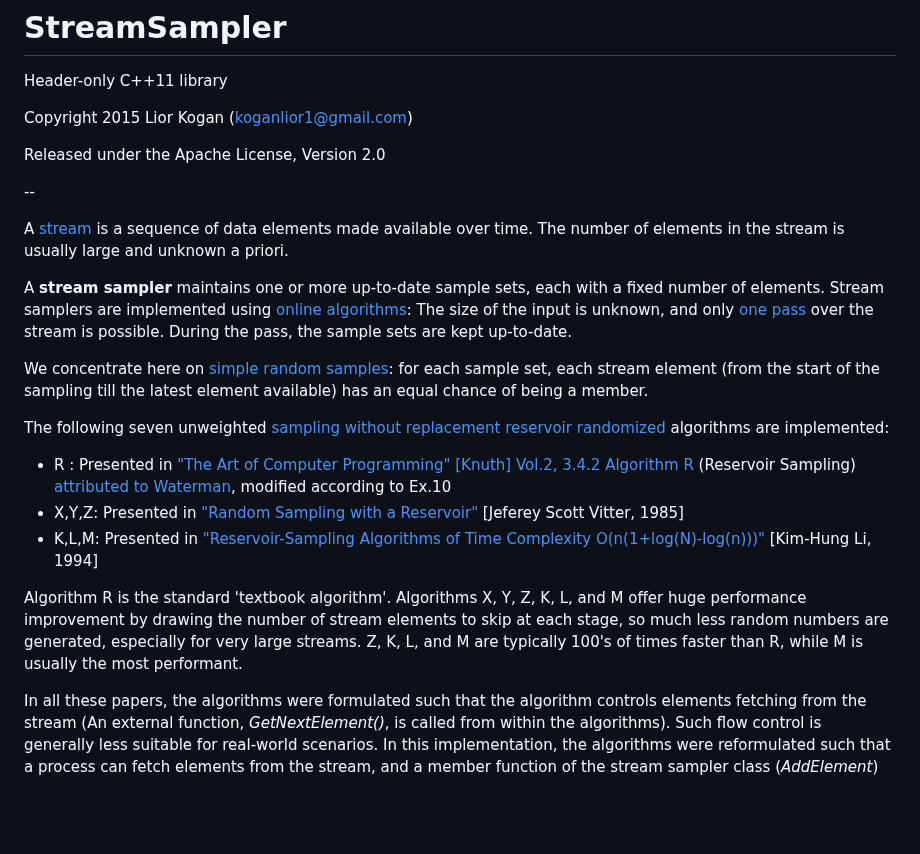
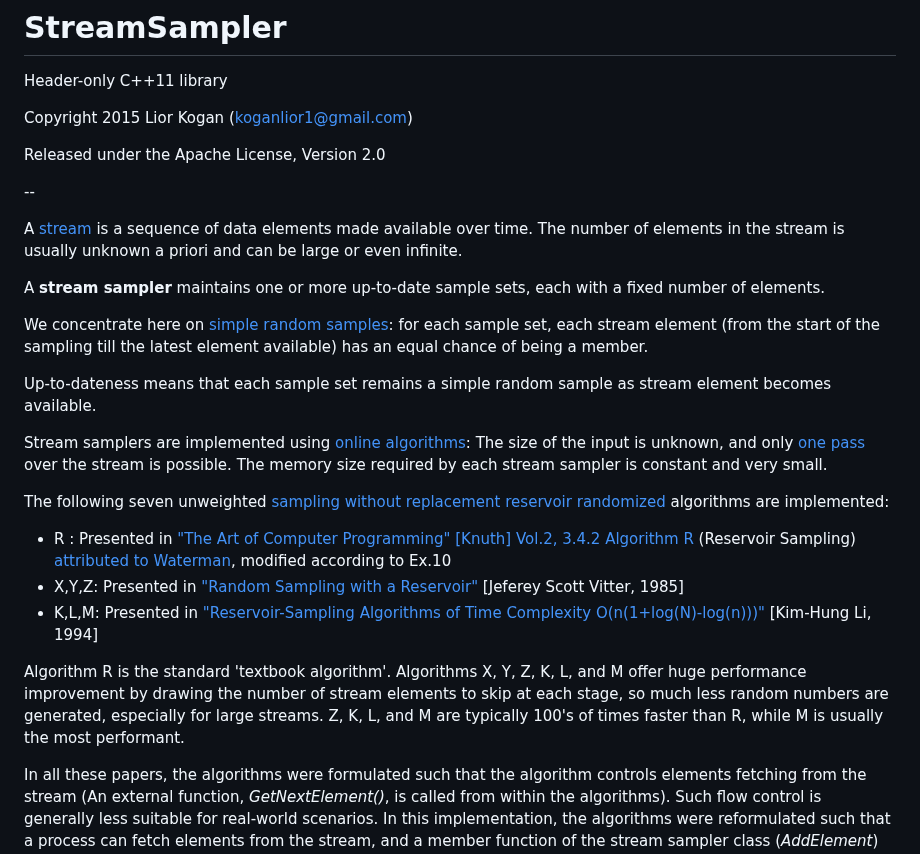
Before and after one commit to LiorKogan/StreamSampler, a Markdown page: README.md, the part around the change. Drawn GitHub-style; blank space fills up the shorter version.

```diff
--- a/README.md
+++ b/README.md
@@ -8,11 +8,15 @@ Released under the Apache License, Version 2.0
 
 --
 
-A [stream](https://en.wikipedia.org/wiki/Stream_(computing)) is a sequence of data elements made available over time. The number of elements in the stream is usually large and unknown a priori.
+A [stream](https://en.wikipedia.org/wiki/Stream_(computing)) is a sequence of data elements made available over time. The number of elements in the stream is usually unknown a priori and can be large or even infinite.
 
-A **stream sampler** maintains one or more up-to-date sample sets, each with a fixed number of elements. Stream samplers are implemented using [online algorithms](https://en.wikipedia.org/wiki/Online_algorithm): The size of the input is unknown, and only [one pass](https://en.wikipedia.org/wiki/One-pass_algorithm) over the stream is possible. During the pass, the sample sets are kept up-to-date.
+A **stream sampler** maintains one or more up-to-date sample sets, each with a fixed number of elements.
 
 We concentrate here on [simple random samples](https://www.scribbr.com/methodology/simple-random-sampling/): for each sample set, each stream element (from the start of the sampling till the latest element available) has an equal chance of being a member.
+
+Up-to-dateness means that each sample set remains a simple random sample as stream element becomes available.
+
+Stream samplers are implemented using [online algorithms](https://en.wikipedia.org/wiki/Online_algorithm): The size of the input is unknown, and only [one pass](https://en.wikipedia.org/wiki/One-pass_algorithm) over the stream is possible. The memory size required by each stream sampler is constant and very small.
 
 The following seven unweighted [sampling without replacement](https://en.wikipedia.org/wiki/Simple_random_sample) [reservoir](https://en.wikipedia.org/wiki/Reservoir_sampling) [randomized](https://en.wikipedia.org/wiki/Randomized_algorithm) algorithms are implemented:
 
@@ -20,7 +24,7 @@ The following seven unweighted [sampling without replacement](https://en.wikiped
  - X,Y,Z: Presented in ["Random Sampling with a Reservoir"](http://www.cs.umd.edu/~samir/498/vitter.pdf) [Jeferey Scott Vitter, 1985]
  - K,L,M: Presented in ["Reservoir-Sampling Algorithms of Time Complexity O(n(1+log(N)-log(n)))"](http://dl.acm.org/citation.cfm?id=198435) [Kim-Hung Li, 1994]
 
-Algorithm R is the standard 'textbook algorithm'. Algorithms X, Y, Z, K, L, and M offer huge performance improvement by drawing the number of stream elements to skip at each stage, so much less random numbers are generated, especially for very large streams. Z, K, L, and M are typically 100's of times faster than R, while M is usually the most performant.
+Algorithm R is the standard 'textbook algorithm'. Algorithms X, Y, Z, K, L, and M offer huge performance improvement by drawing the number of stream elements to skip at each stage, so much less random numbers are generated, especially for large streams. Z, K, L, and M are typically 100's of times faster than R, while M is usually the most performant.
 
 In all these papers, the algorithms were formulated such that the algorithm controls elements fetching from the stream (An external function, *GetNextElement()*, is called from within the algorithms). Such flow control is generally less suitable for real-world scenarios. In this implementation, the algorithms were reformulated such that a process can fetch elements from the stream, and a member function of the stream sampler class (*AddElement*) should be called. *AddElement* returns the number of future stream elements the caller should skip before calling *AddElement* again (hence the sublinear complexity).
 
```
